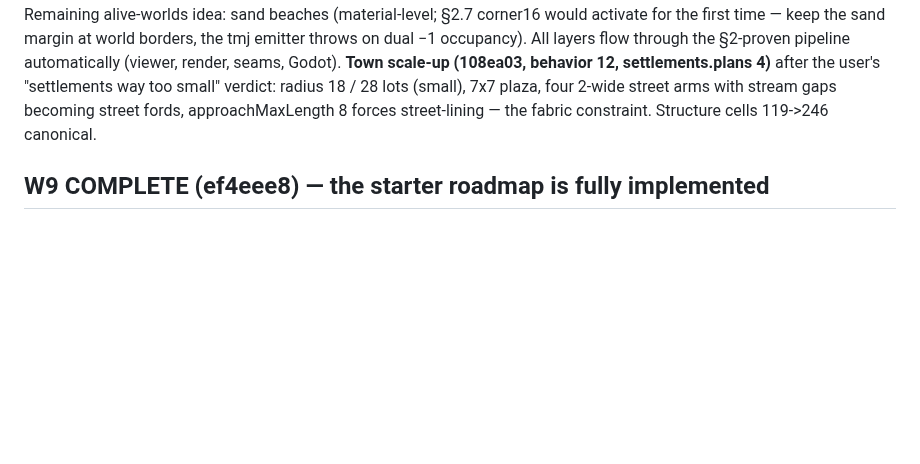
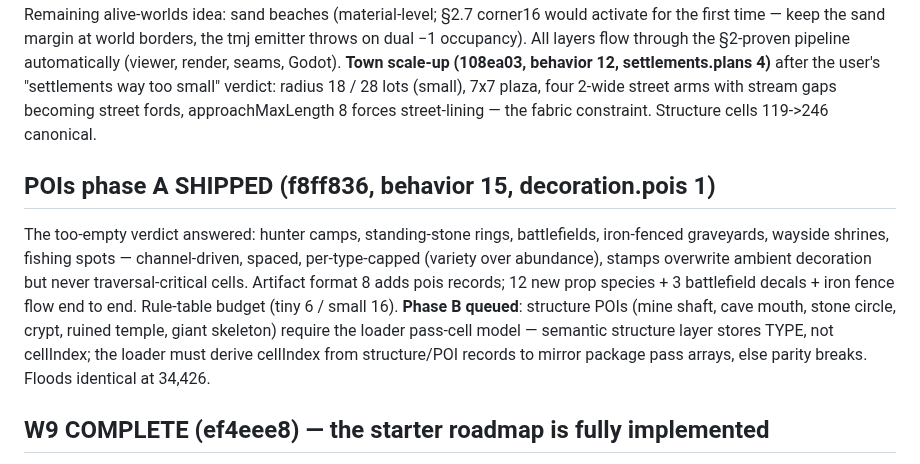
Before and after one commit to tilok1234/WorldForge, a Markdown page: HANDOFF.md, the part around the change. Rendered like a GitHub page; blank space fills up the shorter version.

Commit message:
Handoff: record POI phase A and the phase B design
Co-Authored-By: Claude Fable 5 <noreply@anthropic.com>

```diff
--- a/HANDOFF.md
+++ b/HANDOFF.md
@@ -169,6 +169,20 @@ user's "settlements way too small" verdict: radius 18 / 28 lots (small),
 approachMaxLength 8 forces street-lining — the fabric constraint.
 Structure cells 119->246 canonical.
 
+## POIs phase A SHIPPED (f8ff836, behavior 15, decoration.pois 1)
+
+The too-empty verdict answered: hunter camps, standing-stone rings,
+battlefields, iron-fenced graveyards, wayside shrines, fishing spots —
+channel-driven, spaced, per-type-capped (variety over abundance), stamps
+overwrite ambient decoration but never traversal-critical cells. Artifact
+format 8 adds pois records; 12 new prop species + 3 battlefield decals +
+iron fence flow end to end. Rule-table budget (tiny 6 / small 16).
+**Phase B queued**: structure POIs (mine shaft, cave mouth, stone circle,
+crypt, ruined temple, giant skeleton) require the loader pass-cell model —
+semantic structure layer stores TYPE, not cellIndex; the loader must
+derive cellIndex from structure/POI records to mirror package pass arrays,
+else parity breaks. Floods identical at 34,426.
+
 ## W9 COMPLETE (ef4eee8) — the starter roadmap is fully implemented
 
 Authoring tooling: validate-brief / explain-recipe / diff-recipes /
```
